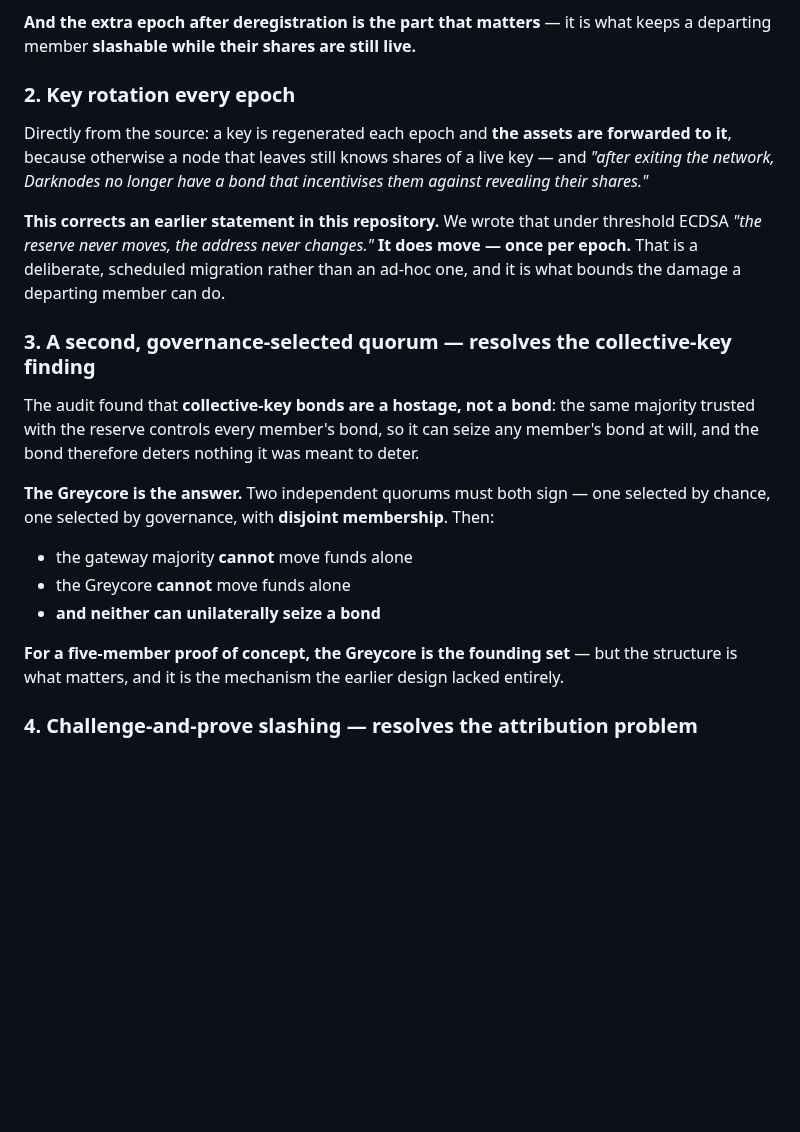
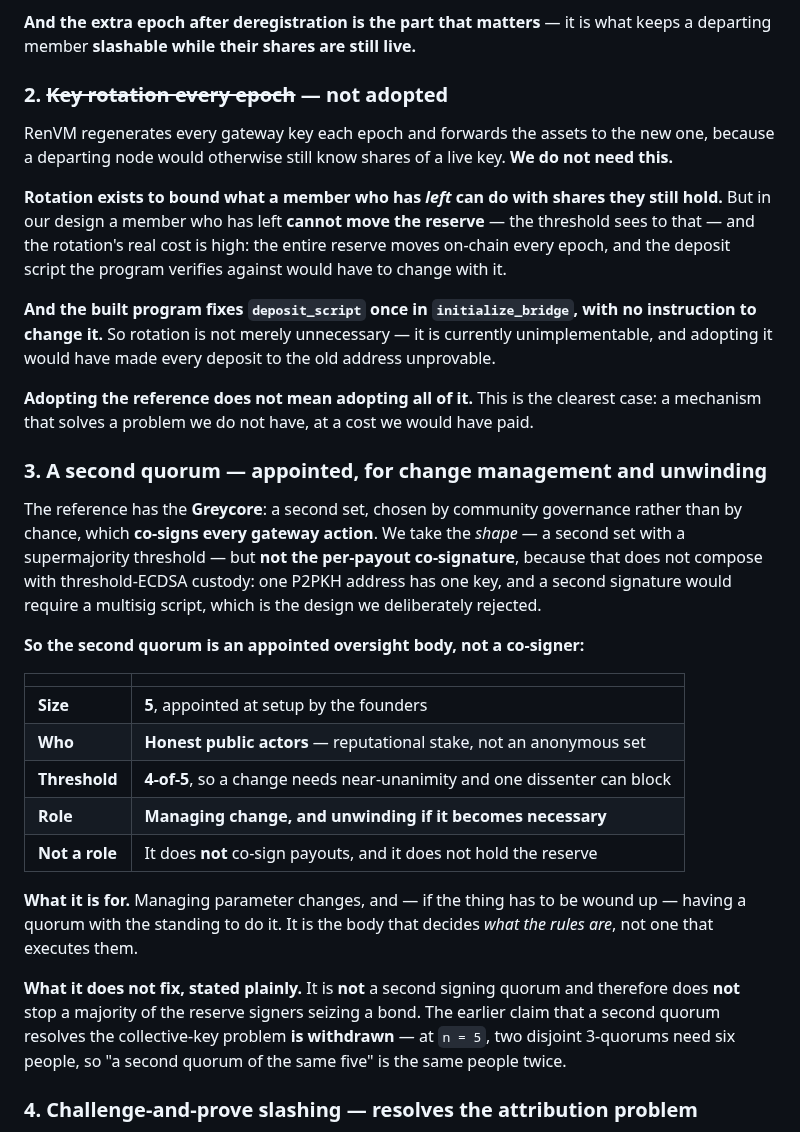
Before and after one commit to solbeam-bot/solbeam, a Markdown page: docs/26-reference-architecture.md, the part around one of its changes. Rendered like a GitHub page; blank space fills up the shorter version.

Commit message:
Adopt the reference selectively: no rotation, an appointed second quorum, risks recorded
Three decisions from review, applied as deletions and honest notes rather than more
mechanism.

KEY ROTATION IS NOT ADOPTED. RenVM regenerates every gateway key each epoch and forwards
the assets, because a departing node would otherwise still know shares of a live key. We
do not need it: a member who has left cannot move the reserve, because the threshold sees
to that. And it is not merely unnecessary but currently unimplementable -- the built
program fixes deposit_script once in initialize_bridge with no instruction to change it, so
rotating would make every deposit to the old address unprovable. Adopting a reference does
not mean adopting all of it.

THE SECOND QUORUM IS REFRAMED. The reference's Greycore co-signs every gateway action. That
does not compose with threshold-ECDSA custody, because one P2PKH address has one key and a
second signature would need a multisig script -- the design we deliberately rejected. So
the second quorum becomes an APPOINTED OVERSIGHT BODY: five honest public actors selected
at setup, 4-of-5 so one dissenter can block, whose role is managing change and unwinding if
necessary. It does NOT co-sign payouts and does not hold the reserve. And the earlier claim
that a second quorum resolves the collective-key problem is WITHDRAWN -- at n=5 two disjoint
3-quorums need six people, so a second quorum of the same five is the same people twice.

AND TWO RISKS ARE RECORDED RATHER THAN FIXED, at review's instruction. The 3x rule does not
reconcile with fed.k = 1: at k=1 a briber needs about 0.4x the assets, so the design is
roughly 3x under-collateralised against the rule it cites. And the solBSV-side bond devalues
in exactly the scenario it protects against, since when the reserve is gone solBSV is worth
nothing. The honest statement is that the bond deters and prices entry and does not restore
what is lost. Both are deferred until there is a team to work them.

```diff
--- a/docs/26-reference-architecture.md
+++ b/docs/26-reference-architecture.md
@@ -78,32 +78,49 @@ epoch, and your bond is returned.
 **And the extra epoch after deregistration is the part that matters** — it is what keeps a departing
 member **slashable while their shares are still live.**
 
-### 2. Key rotation every epoch
+### 2. ~~Key rotation every epoch~~ — **not adopted**
 
-Directly from the source: a key is regenerated each epoch and **the assets are forwarded to it**,
-because otherwise a node that leaves still knows shares of a live key — and *"after exiting the
-network, Darknodes no longer have a bond that incentivises them against revealing their shares."*
+RenVM regenerates every gateway key each epoch and forwards the assets to the new one, because a
+departing node would otherwise still know shares of a live key. **We do not need this.**
 
-**This corrects an earlier statement in this repository.** We wrote that under threshold ECDSA *"the
-reserve never moves, the address never changes."* **It does move — once per epoch.** That is a
-deliberate, scheduled migration rather than an ad-hoc one, and it is what bounds the damage a
-departing member can do.
+**Rotation exists to bound what a member who has *left* can do with shares they still hold.** But in
+our design a member who has left **cannot move the reserve** — the threshold sees to that — and the
+rotation's real cost is high: the entire reserve moves on-chain every epoch, and the deposit script
+the program verifies against would have to change with it.
 
-### 3. A second, governance-selected quorum — resolves the collective-key finding
+**And the built program fixes `deposit_script` once in `initialize_bridge`, with no instruction to
+change it.** So rotation is not merely unnecessary — it is currently unimplementable, and adopting it
+would have made every deposit to the old address unprovable.
 
-The audit found that **collective-key bonds are a hostage, not a bond**: the same majority trusted
-with the reserve controls every member's bond, so it can seize any member's bond at will, and the
-bond therefore deters nothing it was meant to deter.
+**Adopting the reference does not mean adopting all of it.** This is the clearest case: a mechanism
+that solves a problem we do not have, at a cost we would have paid.
 
-**The Greycore is the answer.** Two independent quorums must both sign — one selected by chance, one
-selected by governance, with **disjoint membership**. Then:
+### 3. A second quorum — appointed, for change management and unwinding
 
-- the gateway majority **cannot** move funds alone
-- the Greycore **cannot** move funds alone
-- **and neither can unilaterally seize a bond**
+The reference has the **Greycore**: a second set, chosen by community governance rather than by
+chance, which **co-signs every gateway action**. We take the *shape* — a second set with a
+supermajority threshold — but **not the per-payout co-signature**, because that does not compose with
+threshold-ECDSA custody: one P2PKH address has one key, and a second signature would require a
+multisig script, which is the design we deliberately rejected.
 
-**For a five-member proof of concept, the Greycore is the founding set** — but the structure is what
-matters, and it is the mechanism the earlier design lacked entirely.
+**So the second quorum is an appointed oversight body, not a co-signer:**
+
+| | |
+|---|---|
+| **Size** | **5**, appointed at setup by the founders |
+| **Who** | **Honest public actors** — reputational stake, not an anonymous set |
+| **Threshold** | **4-of-5**, so a change needs near-unanimity and one dissenter can block |
+| **Role** | **Managing change, and unwinding if it becomes necessary** |
+| **Not a role** | It does **not** co-sign payouts, and it does not hold the reserve |
+
+**What it is for.** Managing parameter changes, and — if the thing has to be wound up — having a
+quorum with the standing to do it. It is the body that decides *what the rules are*, not one that
+executes them.
+
+**What it does not fix, stated plainly.** It is **not** a second signing quorum and therefore does
+**not** stop a majority of the reserve signers seizing a bond. The earlier claim that a second quorum
+resolves the collective-key problem **is withdrawn** — at `n = 5`, two disjoint 3-quorums need six
+people, so "a second quorum of the same five" is the same people twice.
 
 ### 4. Challenge-and-prove slashing — resolves the attribution problem
 
```
Also changed, not shown: other parts of docs/26-reference-architecture.md (+29 -0 lines).
